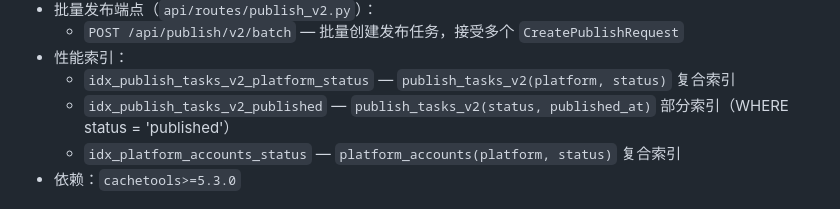
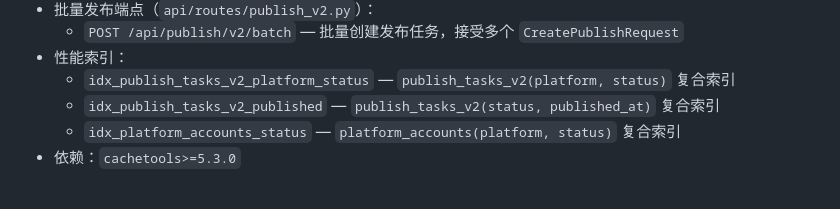
Before and after one commit to Shenqiasd/VideoFactory, a Markdown page: workflow/architecture.md, the part around the change. GitHub-like rendering.

Commit message:
fix: Correct index documentation — composite not partial index
Co-Authored-By: xuam yonh <gravityang@gmail.com>

```diff
--- a/workflow/architecture.md
+++ b/workflow/architecture.md
@@ -119,7 +119,7 @@
   - `POST /api/publish/v2/batch` — 批量创建发布任务，接受多个 `CreatePublishRequest`
 - 性能索引：
   - `idx_publish_tasks_v2_platform_status` — `publish_tasks_v2(platform, status)` 复合索引
-  - `idx_publish_tasks_v2_published` — `publish_tasks_v2(status, published_at)` 部分索引（WHERE status = 'published'）
+  - `idx_publish_tasks_v2_published` — `publish_tasks_v2(status, published_at)` 复合索引
   - `idx_platform_accounts_status` — `platform_accounts(platform, status)` 复合索引
 - 依赖：`cachetools>=5.3.0`
 
```
